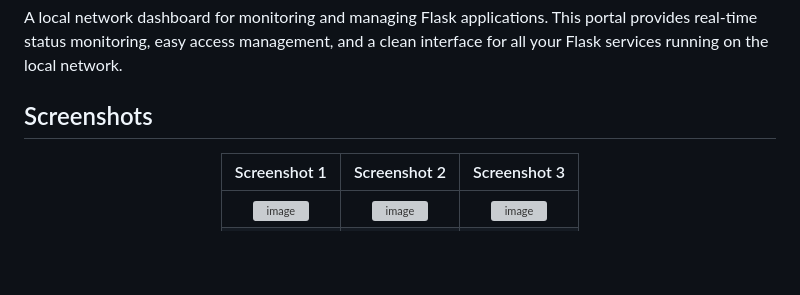
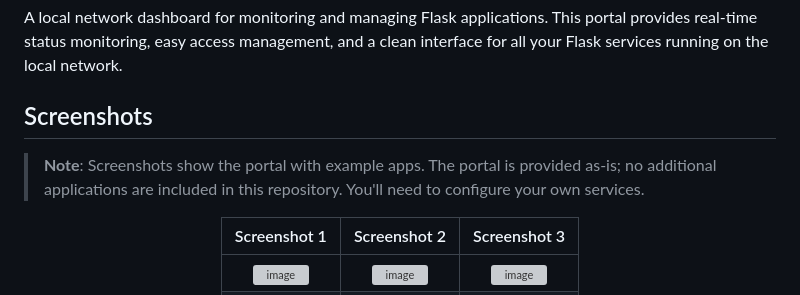
Before and after one commit to Wartem/flask_apps_portal, a Markdown page: README.md, the part around the change. GitHub-like rendering; blank space fills up the shorter version; grey boxes are pictures that could not be loaded.

```diff
--- a/README.md
+++ b/README.md
@@ -19,6 +19,8 @@
 A local network dashboard for monitoring and managing Flask applications. This portal provides real-time status monitoring, easy access management, and a clean interface for all your Flask services running on the local network.
 
 ## Screenshots
+
+> **Note**: Screenshots show the portal with example apps. The portal is provided as-is; no additional applications are included in this repository. You'll need to configure your own services.
 
 <div align="center">
 
```
